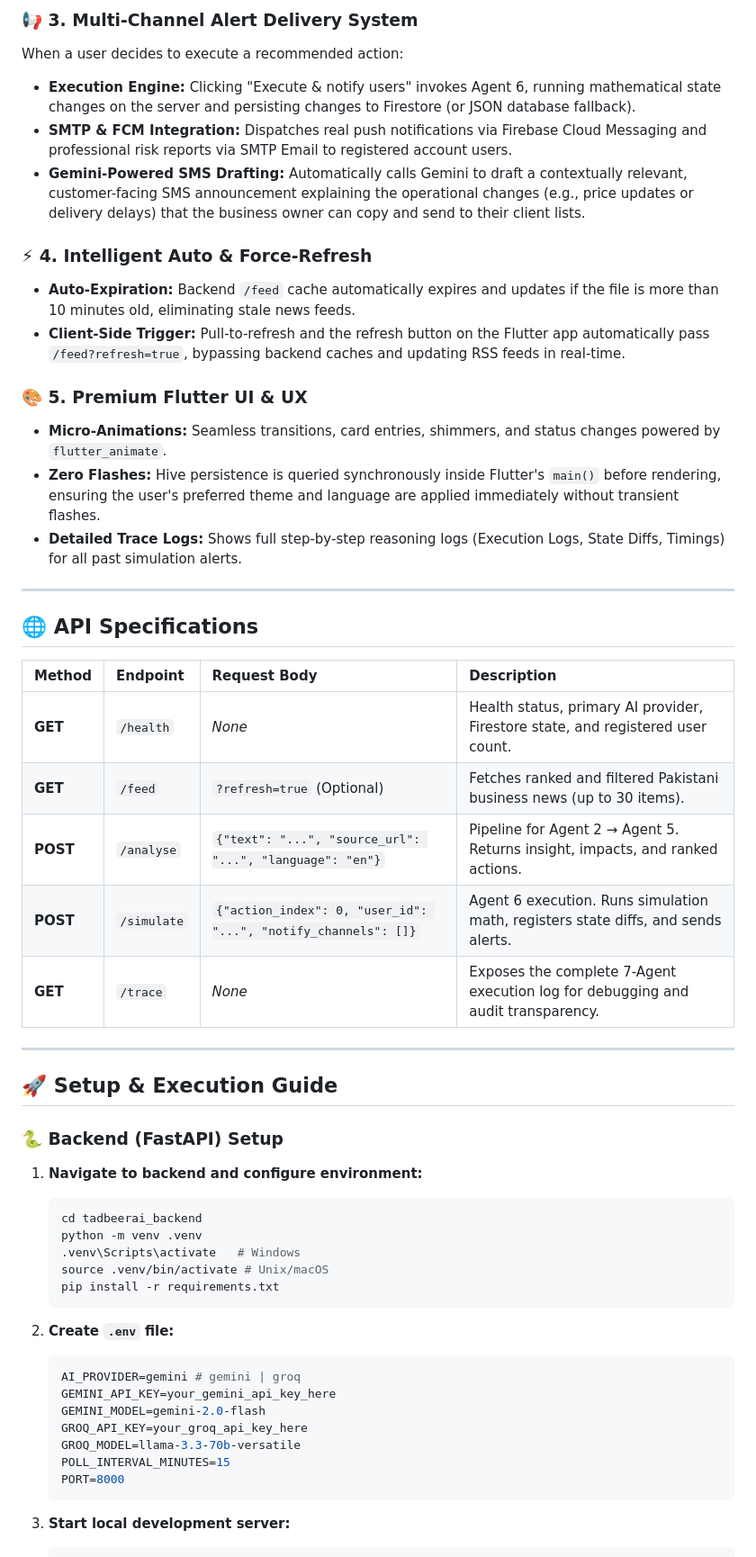
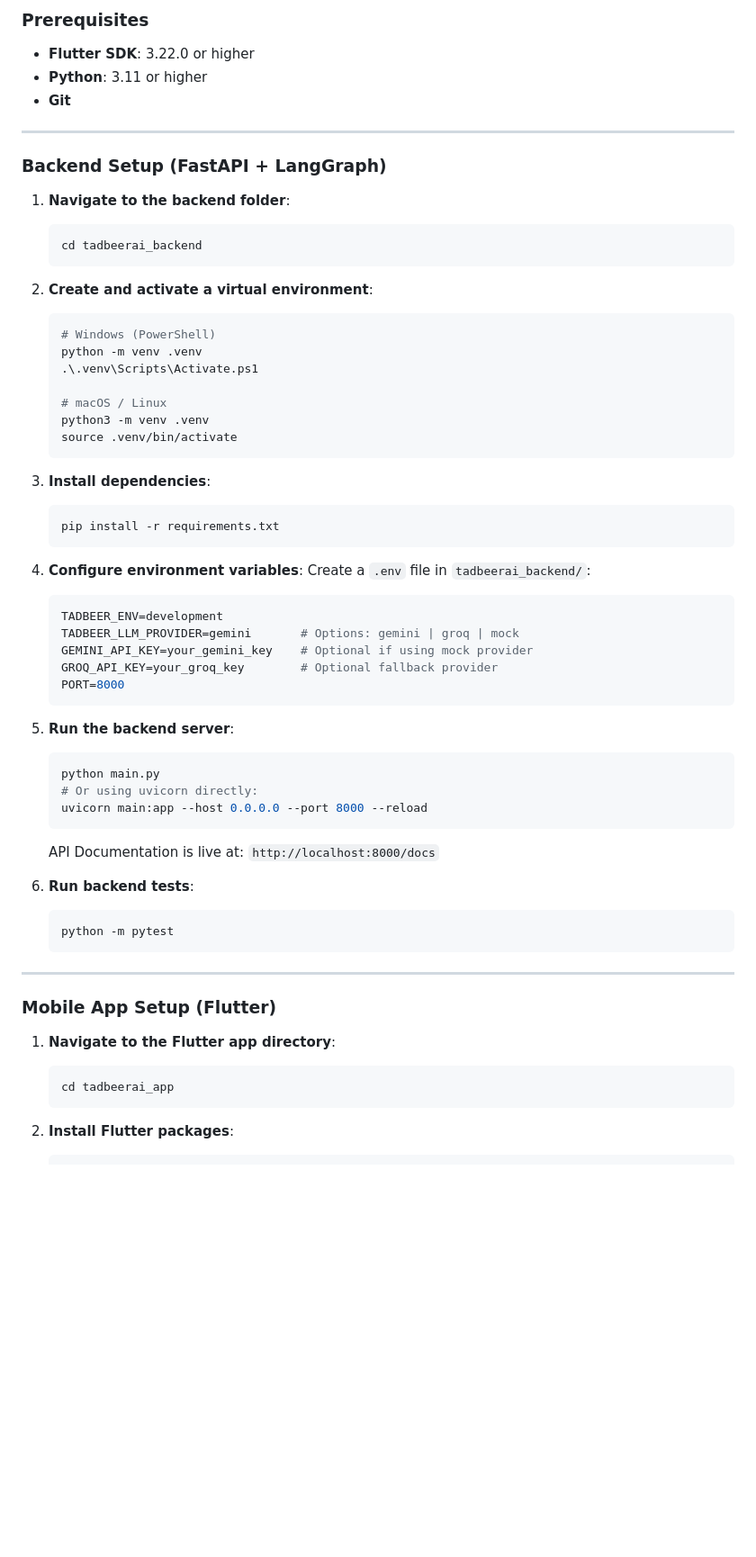
Before and after one commit to hashim013/TadbeerAI-Alibaba-Cloud-AI-Hackathon-Pakistan-2026, a Markdown page: README.md, the part around one of its changes. Shown at 90% size. Drawn GitHub-style; blank space fills up the shorter version.

Commit message:
feat: Tadbeer AI 2.0 complete Flutter App and AI Backend

````diff
--- a/README.md
+++ b/README.md
@@ -106,55 +195,64 @@ TadbeerAI is built around **4 specialized user personas**: **Shop Owners, Busine
-### 📢 3. Multi-Channel Alert Delivery System
-When a user decides to execute a recommended action:
-* **Execution Engine:** Clicking "Execute & notify users" invokes Agent 6, running mathematical state changes on the server and persisting changes to Firestore (or JSON database fallback).
-* **SMTP & FCM Integration:** Dispatches real push notifications via Firebase Cloud Messaging and professional risk reports via SMTP Email to registered account users.
-* **Gemini-Powered SMS Drafting:** Automatically calls Gemini to draft a contextually relevant, customer-facing SMS announcement explaining the operational changes (e.g., price updates or delivery delays) that the business owner can copy and send to their client lists.
-
-### ⚡ 4. Intelligent Auto & Force-Refresh
-* **Auto-Expiration:** Backend `/feed` cache automatically expires and updates if the file is more than 10 minutes old, eliminating stale news feeds.
-* **Client-Side Trigger:** Pull-to-refresh and the refresh button on the Flutter app automatically pass `/feed?refresh=true`, bypassing backend caches and updating RSS feeds in real-time.
-
-### 🎨 5. Premium Flutter UI & UX
-* **Micro-Animations:** Seamless transitions, card entries, shimmers, and status changes powered by `flutter_animate`.
-* **Zero Flashes:** Hive persistence is queried synchronously inside Flutter's `main()` before rendering, ensuring the user's preferred theme and language are applied immediately without transient flashes.
-* **Detailed Trace Logs:** Shows full step-by-step reasoning logs (Execution Logs, State Diffs, Timings) for all past simulation alerts.
+### Prerequisites
+- **Flutter SDK**: 3.22.0 or higher
+- **Python**: 3.11 or higher
+- **Git**
 
 ---
 
-## 🌐 API Specifications
+### Backend Setup (FastAPI + LangGraph)
 
-| Method | Endpoint | Request Body | Description |
-| :--- | :--- | :--- | :--- |
-| **GET** | `/health` | *None* | Health status, primary AI provider, Firestore state, and registered user count. |
-| **GET** | `/feed` | `?refresh=true` (Optional) | Fetches ranked and filtered Pakistani business news (up to 30 items). |
-| **POST** | `/analyse` | `{"text": "...", "source_url": "...", "language": "en"}` | Pipeline for Agent 2 → Agent 5. Returns insight, impacts, and ranked actions. |
-| **POST** | `/simulate`| `{"action_index": 0, "user_id": "...", "notify_channels": []}`| Agent 6 execution. Runs simulation math, registers state diffs, and sends alerts. |
-| **GET** | `/trace` | *None* | Exposes the complete 7-Agent execution log for debugging and audit transparency. |
+1. **Navigate to the backend folder**:
+   ```bash
+   cd tadbeerai_backend
+   ```
+
+2. **Create and activate a virtual environment**:
+   ```bash
+   # Windows (PowerShell)
+   python -m venv .venv
+   .\.venv\Scripts\Activate.ps1
+
+   # macOS / Linux
+   python3 -m venv .venv
+   source .venv/bin/activate
+   ```
+
+3. **Install dependencies**:
+   ```bash
+   pip install -r requirements.txt
+   ```
+
+4. **Configure environment variables**:
+   Create a `.env` file in `tadbeerai_backend/`:
+   ```env
+   TADBEER_ENV=development
+   TADBEER_LLM_PROVIDER=gemini       # Options: gemini | groq | mock
+   GEMINI_API_KEY=your_gemini_key    # Optional if using mock provider
+   GROQ_API_KEY=your_groq_key        # Optional fallback provider
+   PORT=8000
+   ```
+
+5. **Run the backend server**:
+   ```bash
+   python main.py
+   # Or using uvicorn directly:
+   uvicorn main:app --host 0.0.0.0 --port 8000 --reload
+   ```
+   API Documentation is live at: `http://localhost:8000/docs`
+
+6. **Run backend tests**:
+   ```bash
+   python -m pytest
+   ```
 
 ---
 
-## 🚀 Setup & Execution Guide
+### Mobile App Setup (Flutter)
 
-### 🐍 Backend (FastAPI) Setup
-
-1. **Navigate to backend and configure environment:**
+1. **Navigate to the Flutter app directory**:
    ```bash
-   cd tadbeerai_backend
-   python -m venv .venv
-   .venv\Scripts\activate   # Windows
-   source .venv/bin/activate # Unix/macOS
-   pip install -r requirements.txt
+   cd tadbeerai_app
    ```
 
-2. **Create `.env` file:**
-   ```ini
-   AI_PROVIDER=gemini # gemini | groq
-   GEMINI_API_KEY=your_gemini_api_key_here
-   GEMINI_MODEL=gemini-2.0-flash
-   GROQ_API_KEY=your_groq_api_key_here
-   GROQ_MODEL=llama-3.3-70b-versatile
-   POLL_INTERVAL_MINUTES=15
-   PORT=8000
-   ```
-
-3. **Start local development server:**
+2. **Install Flutter packages**:
    ```bash
````
Also changed, not shown: other parts of README.md (+221 -106 lines), assets/banner.png (added).
